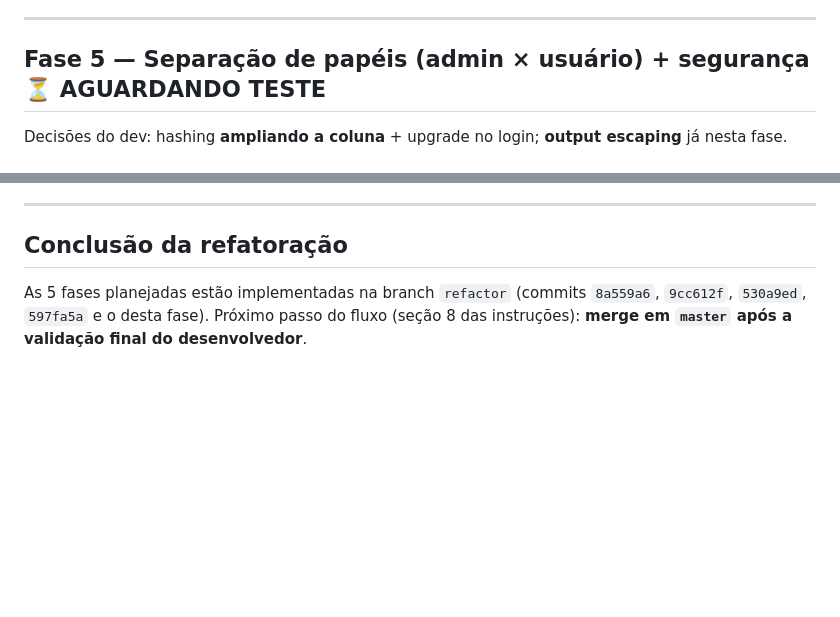
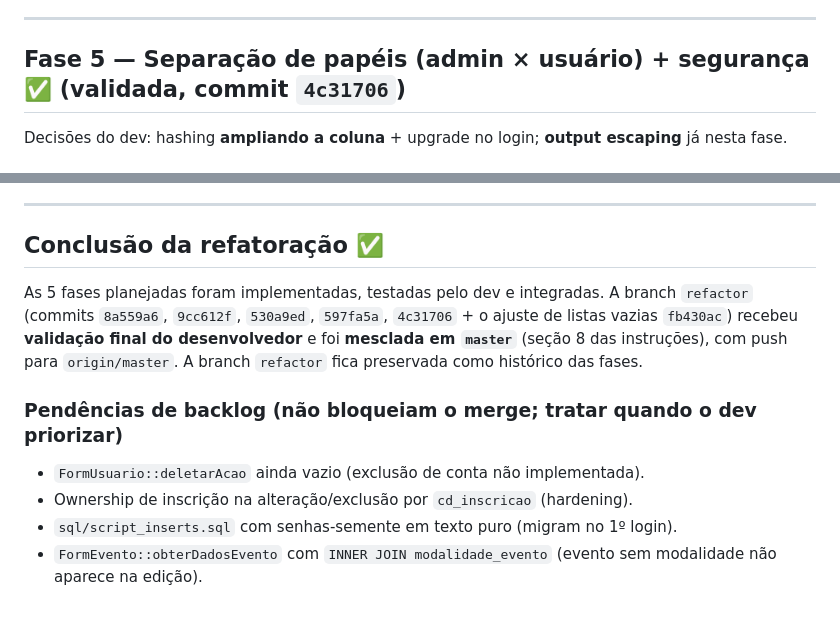
Before and after one commit to Rkern91/CorridasAPP, a Markdown page: PROGRESSO.md, 2 parts joined by grey strips. Rendered like a GitHub page; blank space fills up the shorter version.

Commit message:
Conclusão da refatoração: Fase 5 validada e merge em master
Co-Authored-By: Claude Opus 4.8 <noreply@anthropic.com>

```diff
--- a/PROGRESSO.md
+++ b/PROGRESSO.md
@@ -261,7 +261,7 @@ azul-ardósia (#243447), acento azul (#2563eb). CSS puro, sem framework.
 
 ---
 
-## Fase 5 — Separação de papéis (admin × usuário) + segurança ⏳ AGUARDANDO TESTE
+## Fase 5 — Separação de papéis (admin × usuário) + segurança ✅ (validada, commit `4c31706`)
 
 Decisões do dev: hashing **ampliando a coluna** + upgrade no login; **output escaping** já
 nesta fase.
@@ -328,7 +328,16 @@ nesta fase.
 
 ---
 
-## Conclusão da refatoração
-As 5 fases planejadas estão implementadas na branch `refactor` (commits `8a559a6`,
-`9cc612f`, `530a9ed`, `597fa5a` e o desta fase). Próximo passo do fluxo (seção 8 das
-instruções): **merge em `master` após a validação final do desenvolvedor**.
+## Conclusão da refatoração ✅
+As 5 fases planejadas foram implementadas, testadas pelo dev e integradas. A branch
+`refactor` (commits `8a559a6`, `9cc612f`, `530a9ed`, `597fa5a`, `4c31706` + o ajuste de
+listas vazias `fb430ac`) recebeu **validação final do desenvolvedor** e foi **mesclada em
+`master`** (seção 8 das instruções), com push para `origin/master`. A branch `refactor`
+fica preservada como histórico das fases.
+
+### Pendências de backlog (não bloqueiam o merge; tratar quando o dev priorizar)
+- `FormUsuario::deletarAcao` ainda vazio (exclusão de conta não implementada).
+- Ownership de inscrição na alteração/exclusão por `cd_inscricao` (hardening).
+- `sql/script_inserts.sql` com senhas-semente em texto puro (migram no 1º login).
+- `FormEvento::obterDadosEvento` com `INNER JOIN modalidade_evento` (evento sem
+  modalidade não aparece na edição).
```
